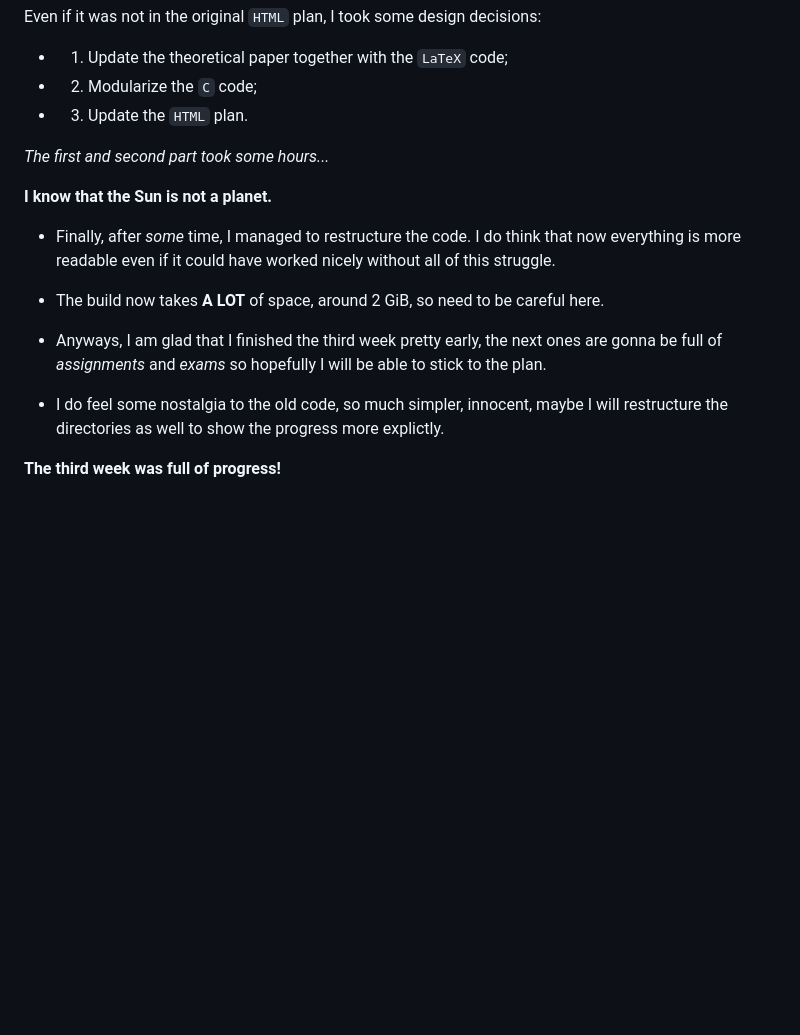
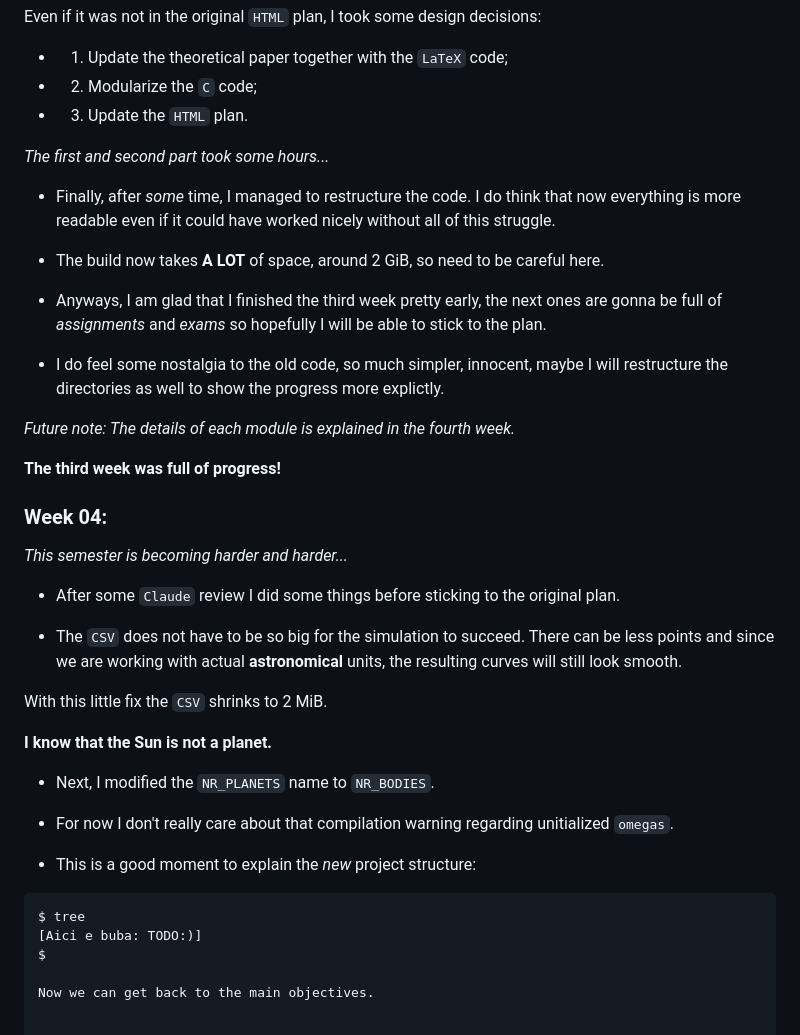
Before and after one commit to M0KApointstoint/Serenity, a Markdown page: learning/README.md, the part around the change. Drawn GitHub-style; blank space fills up the shorter version.

Commit message:
Update learning README for fourth week objectives.

````diff
--- a/learning/README.md
+++ b/learning/README.md
@@ -239,8 +239,6 @@ Even if it was not in the original `HTML` plan, I took some design decisions:
 
 *The first and second part took some hours...*
 
-**I know that the Sun is not a planet.**
-
 - Finally, after *some* time, I managed to restructure the code. I do think
 that now everything is more readable even if it could have worked nicely
 without all of this struggle.
@@ -255,4 +253,35 @@ stick to the plan.
 - I do feel some nostalgia to the old code, so much simpler, innocent, maybe I
 will restructure the directories as well to show the progress more explictly.
 
+*Future note: The details of each module is explained in the fourth week.*
+
 **The third week was full of progress!**
+
+### Week 04:
+
+*This semester is becoming harder and harder...*
+
+- After some `Claude` review I did some things before sticking to the original
+plan.
+
+- The `CSV` does not have to be so big for the simulation to succeed. There can
+be less points and since we are working with actual **astronomical** units, the
+resulting curves will still look smooth.
+
+With this little fix the `CSV` shrinks to 2 MiB.
+
+**I know that the Sun is not a planet.**
+
+- Next, I modified the `NR_PLANETS` name to `NR_BODIES`.
+
+- For now I don't really care about that compilation warning regarding
+unitialized `omegas`.
+
+- This is a good moment to explain the *new* project structure:
+
+```bash
+$ tree
+[Aici e buba: TODO:)]
+$
+
+Now we can get back to the main objectives.
````
